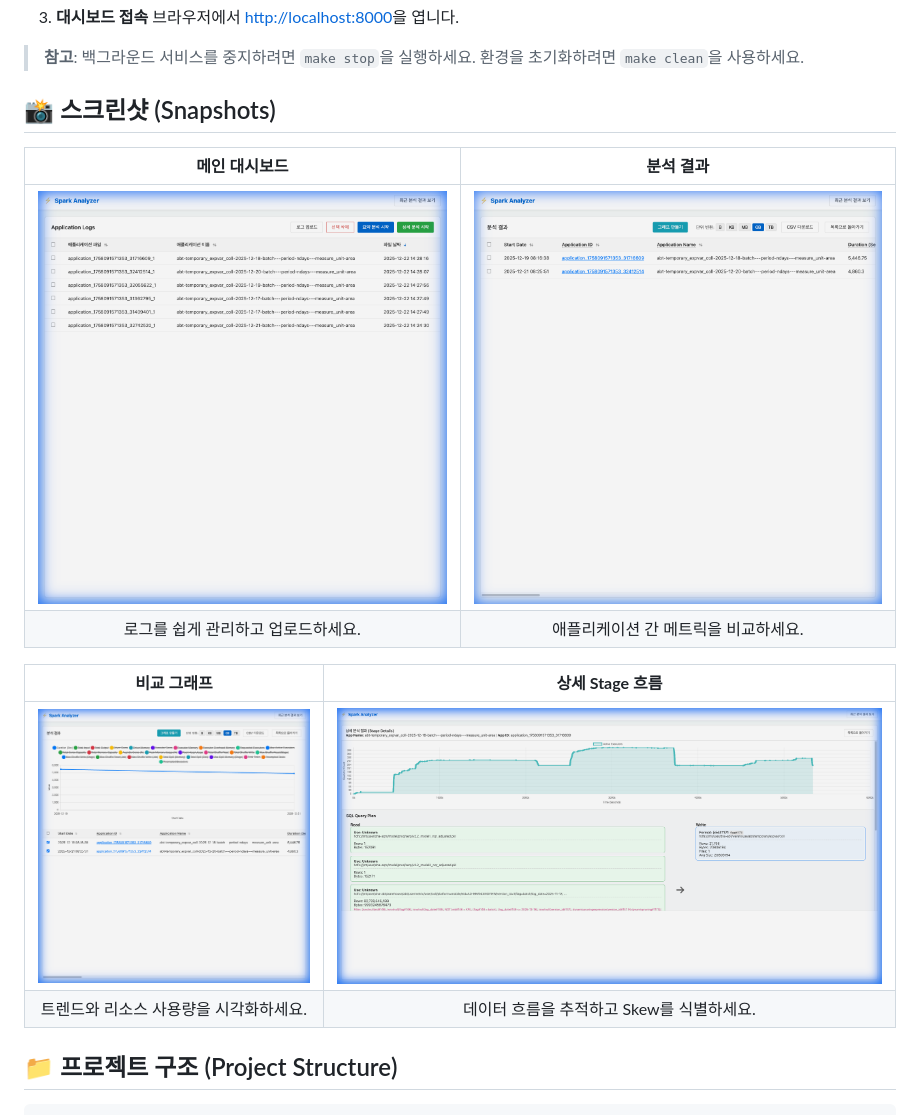
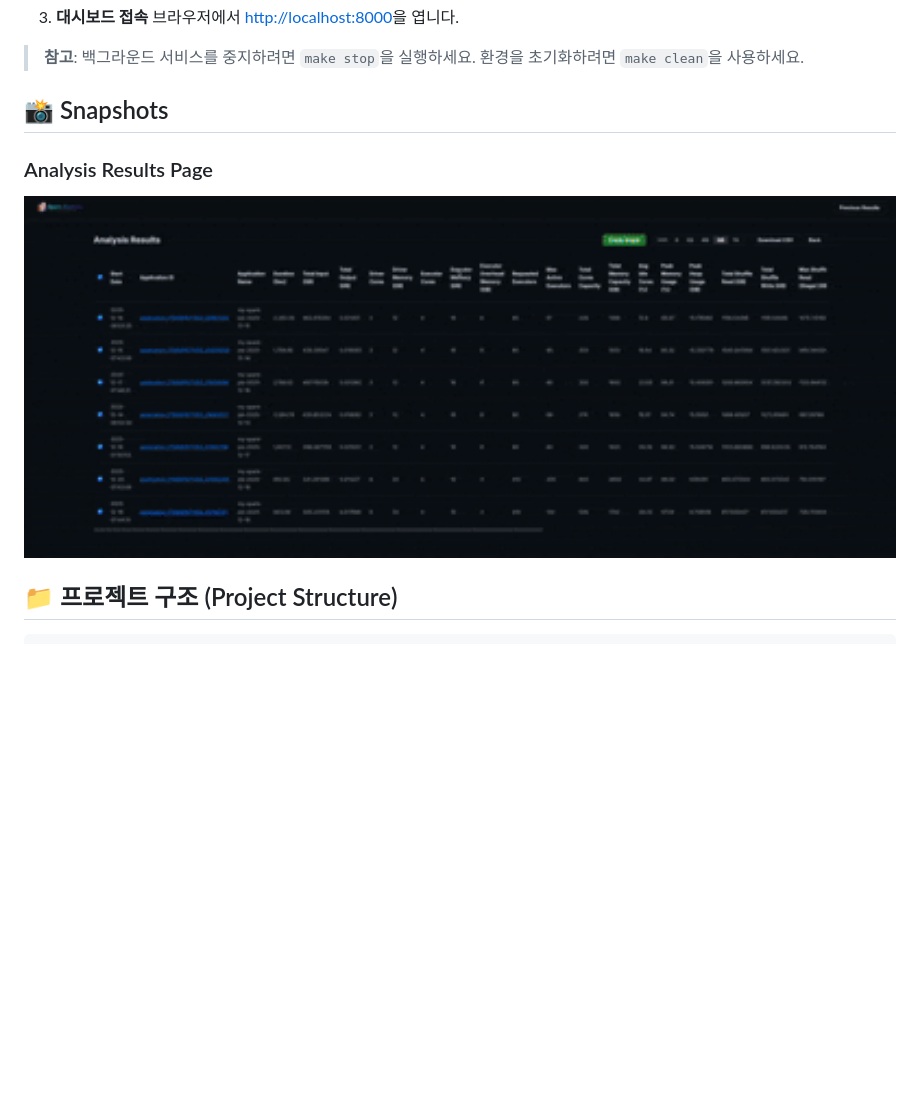
Before and after one commit to mynameischawoo/spark_analyzer, a Markdown page: README.md, the part around the change. GitHub-like rendering; pictures changed too: docs/images/analysis_results_page.gif (added); blank space fills up the shorter version.

```diff
--- a/README.md
+++ b/README.md
@@ -62,17 +62,12 @@
 
 > **참고**: 백그라운드 서비스를 중지하려면 `make stop`을 실행하세요. 환경을 초기화하려면 `make clean`을 사용하세요.
 
-## 📸 스크린샷 (Snapshots)
+## 📸 Snapshots
 
-| **메인 대시보드** | **분석 결과** |
-|:---:|:---:|
-| ![Main List](docs/images/1_main_list.png) | ![Results](docs/images/2_results_list.png) |
-| 로그를 쉽게 관리하고 업로드하세요. | 애플리케이션 간 메트릭을 비교하세요. |
+### Analysis Results Page
 
-| **비교 그래프** | **상세 Stage 흐름** |
-|:---:|:---:|
-| ![Graph](docs/images/3_summary_graph.png) | ![Flow](docs/images/4_detail_flow.png) |
-| 트렌드와 리소스 사용량을 시각화하세요. | 데이터 흐름을 추적하고 Skew를 식별하세요. |
+<img src="docs/images/analysis_results_page.gif" alt="Analysis Results" width="100%">
+
 
 ## 📁 프로젝트 구조 (Project Structure)
 
```
Also changed, not shown: 1 other file.
